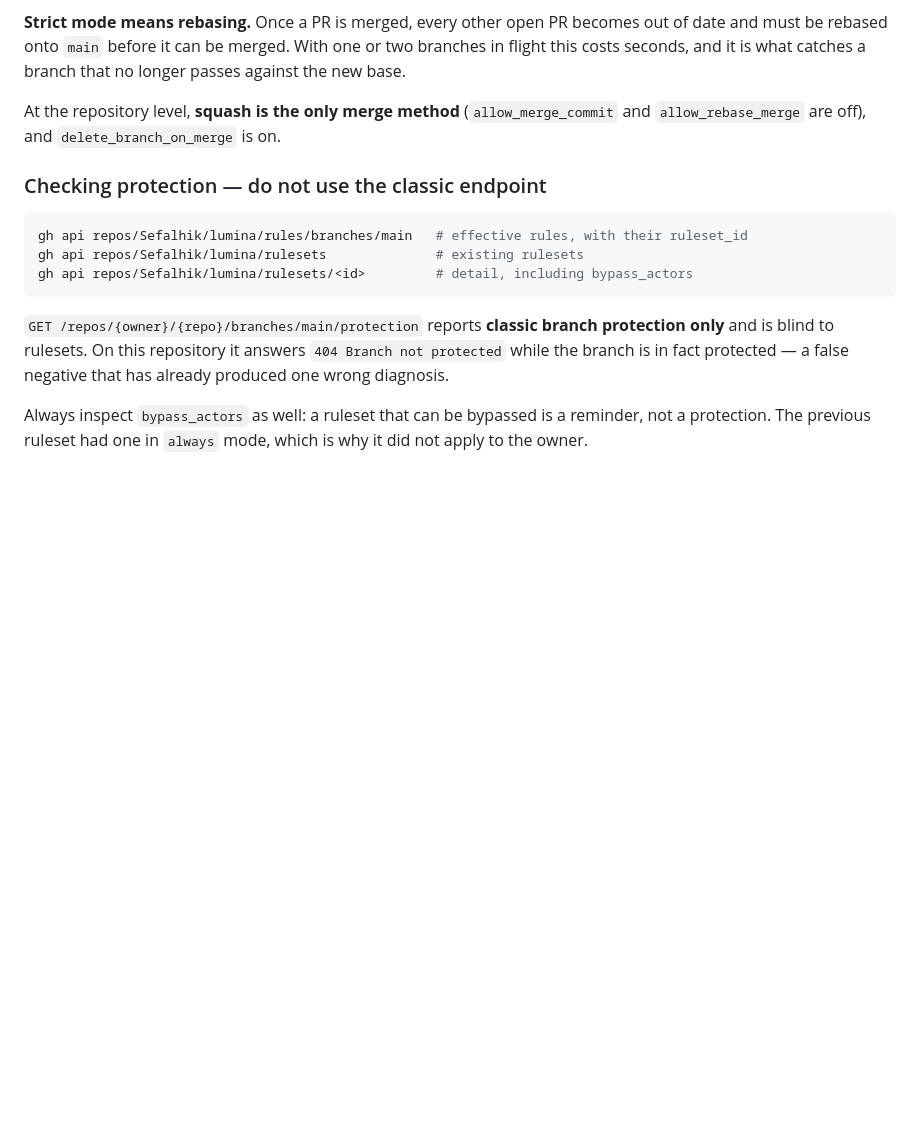
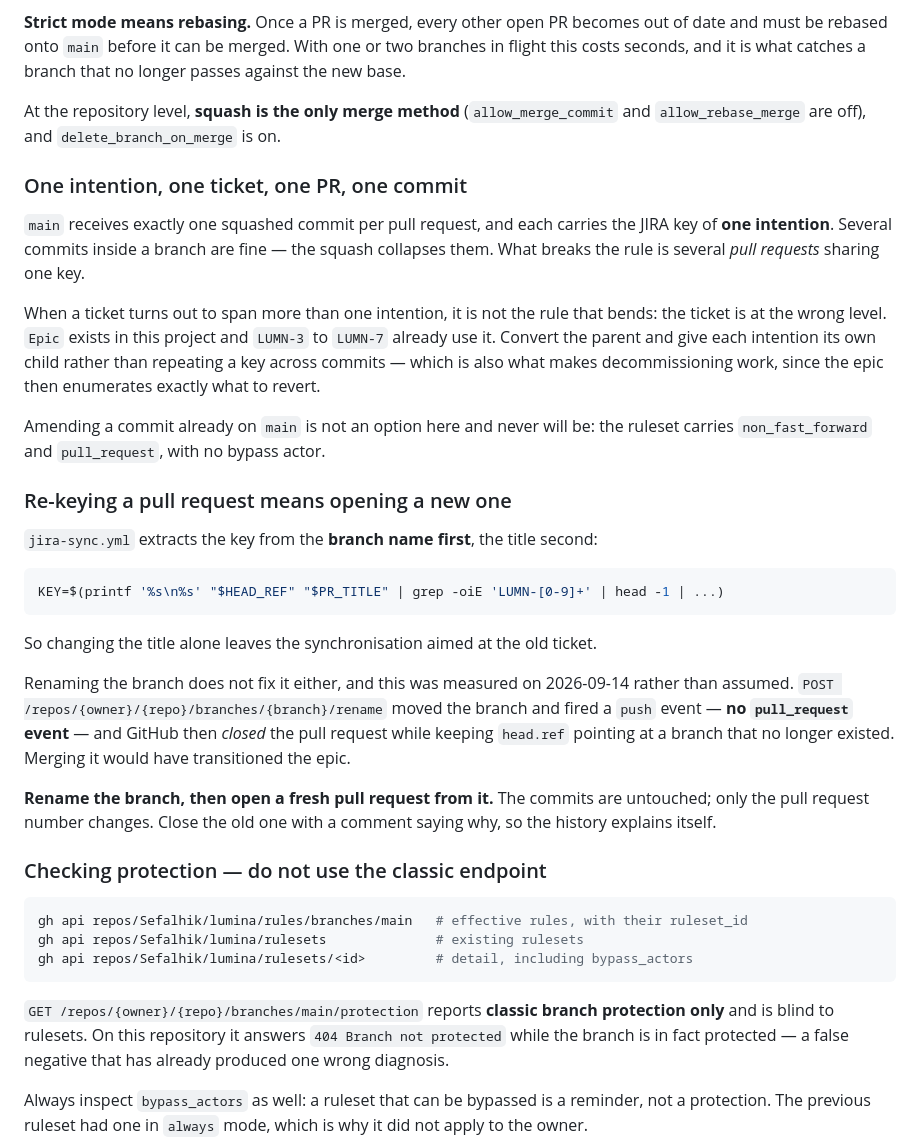
Before and after one commit to Sefalhik/lumina, a Markdown page: CLAUDE.md, the part around the change. Rendered like a GitHub page; blank space fills up the shorter version.

Commit message:
chore: record how a pull request gets re-keyed, and why (#20)
One intention, one ticket, one PR, one commit. When a ticket turns out to span
more than one intention it is the ticket that is at the wrong level, not the
rule that bends — Epic exists here and LUMN-3 to LUMN-7 already use it.

Re-keying is the part that is not obvious. jira-sync.yml reads the branch name
before the title, and renaming the branch does not help: measured on 2026-09-14,
the rename endpoint fired a push event only, GitHub closed the pull request, and
head.ref kept pointing at a branch that no longer existed. Merging it would have
transitioned the epic instead of the child ticket.


Claude-Session: https://claude.ai/code/session_01SNd72k7w9b83vHUKRKUKAC

Co-authored-by: Laurent Bernard-Cardascia <laurent.bernard-cardascia@elosi.com>
Co-authored-by: Claude Opus 5 (1M context) <noreply@anthropic.com>

````diff
--- a/CLAUDE.md
+++ b/CLAUDE.md
@@ -811,6 +811,39 @@ seconds, and it is what catches a branch that no longer passes against the new b
 At the repository level, **squash is the only merge method** (`allow_merge_commit` and
 `allow_rebase_merge` are off), and `delete_branch_on_merge` is on.
 
+### One intention, one ticket, one PR, one commit
+
+`main` receives exactly one squashed commit per pull request, and each carries the JIRA key of **one
+intention**. Several commits inside a branch are fine — the squash collapses them. What breaks the
+rule is several *pull requests* sharing one key.
+
+When a ticket turns out to span more than one intention, it is not the rule that bends: the ticket is
+at the wrong level. `Epic` exists in this project and `LUMN-3` to `LUMN-7` already use it. Convert
+the parent and give each intention its own child rather than repeating a key across commits — which
+is also what makes decommissioning work, since the epic then enumerates exactly what to revert.
+
+Amending a commit already on `main` is not an option here and never will be: the ruleset carries
+`non_fast_forward` and `pull_request`, with no bypass actor.
+
+### Re-keying a pull request means opening a new one
+
+`jira-sync.yml` extracts the key from the **branch name first**, the title second:
+
+```bash
+KEY=$(printf '%s\n%s' "$HEAD_REF" "$PR_TITLE" | grep -oiE 'LUMN-[0-9]+' | head -1 | ...)
+```
+
+So changing the title alone leaves the synchronisation aimed at the old ticket.
+
+Renaming the branch does not fix it either, and this was measured on 2026-09-14 rather than assumed.
+`POST /repos/{owner}/{repo}/branches/{branch}/rename` moved the branch and fired a `push` event —
+**no `pull_request` event** — and GitHub then *closed* the pull request while keeping
+`head.ref` pointing at a branch that no longer existed. Merging it would have transitioned the epic.
+
+**Rename the branch, then open a fresh pull request from it.** The commits are untouched; only the
+pull request number changes. Close the old one with a comment saying why, so the history explains
+itself.
+
 ### Checking protection — do not use the classic endpoint
 
 ```bash
````
